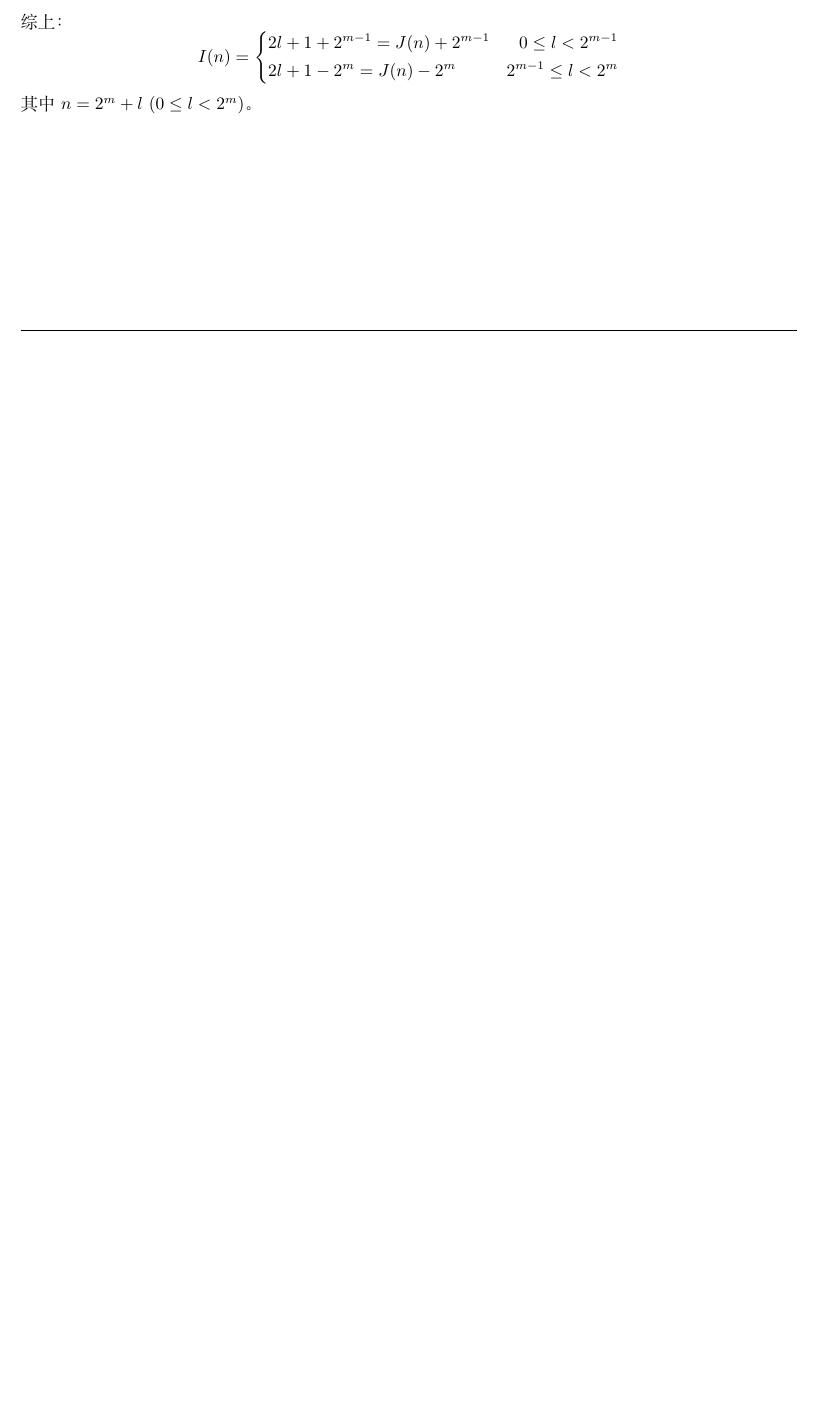
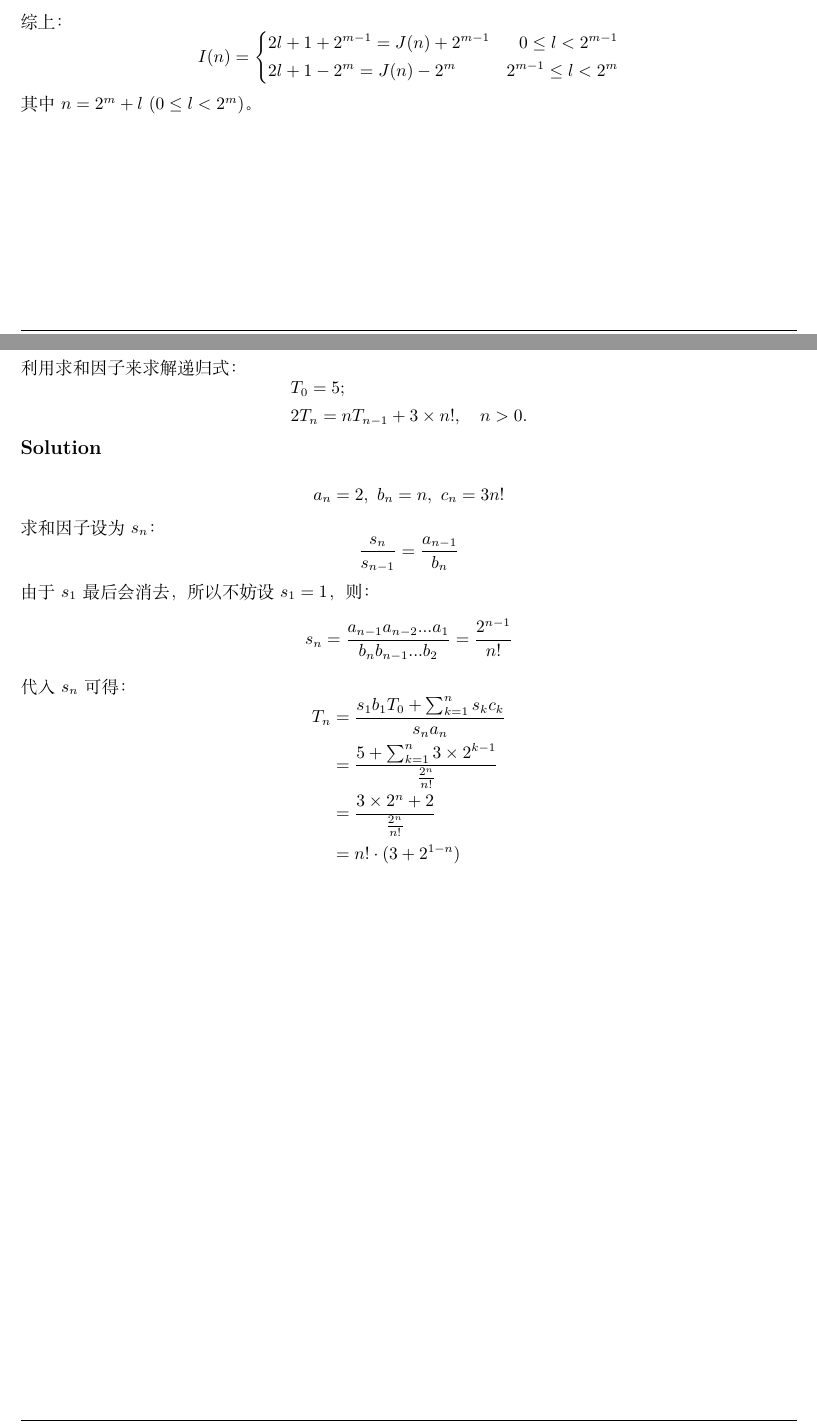
Before and after one commit to enszhou/concrete-math, a LaTeX problem sheet (hw1/homework.tex): part of page 4 of 5 before the commit and two parts of pages 4 and 5 of 6 after it, the two joined at a grey line, cut so that both start at the same text, the shorter picture padded with empty space. Compiled offline with XeLaTeX; a missing font is replaced by an installed copy or a similar font.

Commit message:
Add hw1/p4&p5.

```diff
--- a/hw1/homework.tex
+++ b/hw1/homework.tex
@@ -272,3 +272,32 @@
 \pagebreak
 
 \begin{homeworkProblem}
+    利用求和因子来求解递归式：
+    $$
+        \begin{aligned}
+             & T_0=5;                              \\
+             & 2T_n=nT_{n-1}+3\times n!,\quad n>0.
+        \end{aligned}
+    $$
+
+    \solution
+
+    $$
+        a_n = 2,\ b_n=n,\ c_n=3n! \\
+    $$
+    求和因子设为$s_n$：
+    $$
+        \frac{s_n}{s_{n-1}} = \frac{a_{n-1}}{b_n}
+    $$
+    由于$s_1$最后会消去，所以不妨设$s_1=1$，则：
+    $$
+        s_n = \frac{a_{n-1}a_{n-2}...a_1}{b_n b_{n-1}... b_2}=\frac{2^{n-1}}{n!}
+    $$
+    代入$s_n$可得：
+    $$
+        \begin{aligned}
+            T_n & = \frac{s_1 b_1 T_0 + \sum_{k=1}^{n} s_k c_k}{s_n a_n}    \\
+                & =\frac{5 + \sum_{k=1}^{n} 3\times2^{k-1}}{\frac{2^n}{n!}} \\
+                & =\frac{3\times2^n+2}{\frac{2^n}{n!}}                      \\
+                & =n!\cdot(3+2^{1-n})
+        \end{aligned}
```
Also changed, not shown: hw1/homework.pdf, hw1/homework.tex (42 more changed lines).
